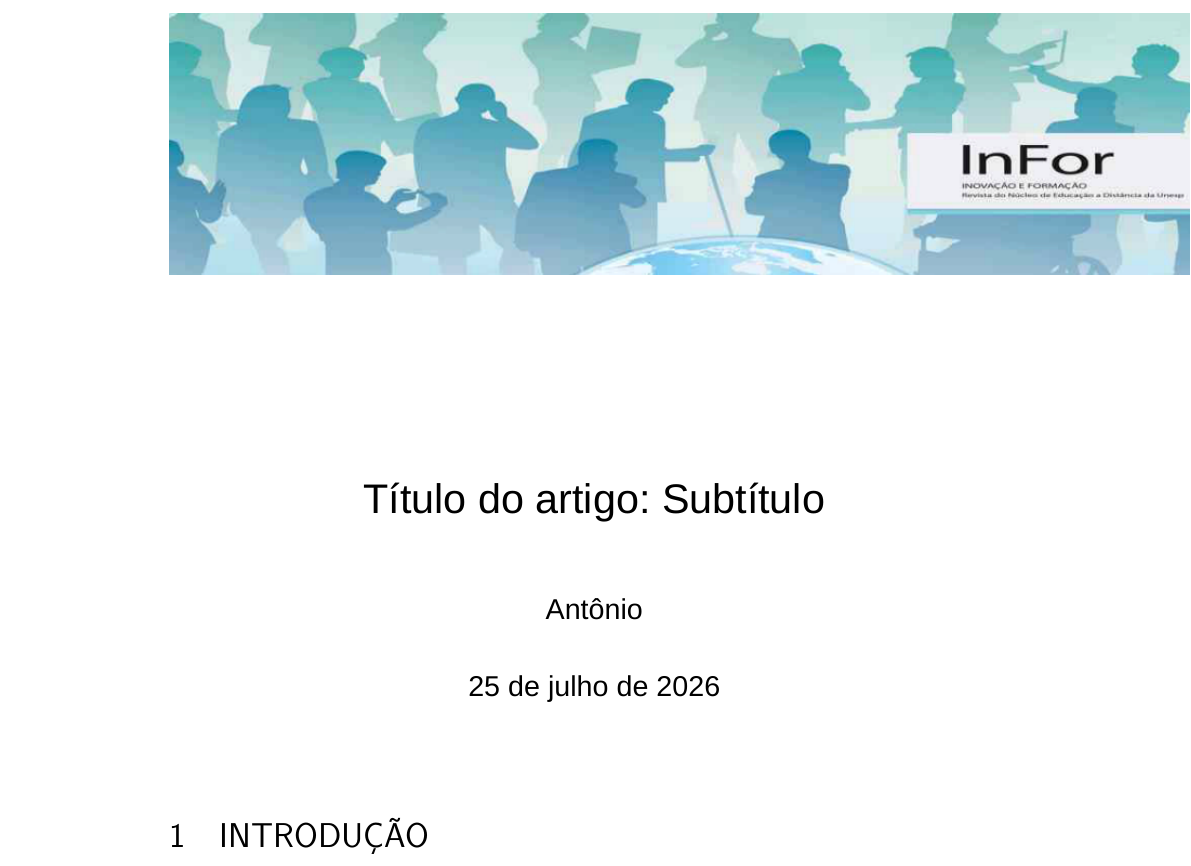
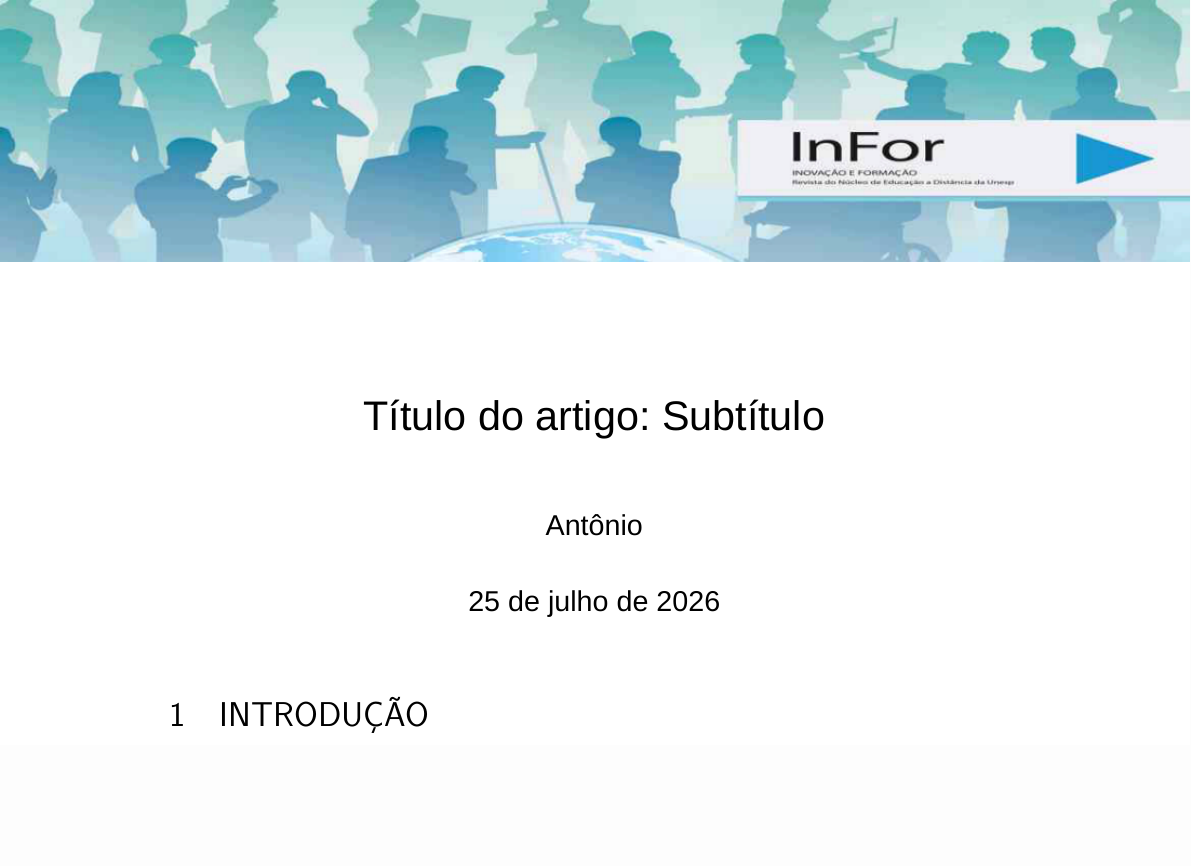
Before and after one commit to wagnermarques/artigo-revinfor, a LaTeX document (artigos/artigo_modelo_revista_infor/main.tex, which reads common-shared/cls/Article_Class_RevInfor.cls): part of page 1 of 2, cut so that both start at the same text, the shorter picture padded with empty space. Compiled offline with XeLaTeX; a missing font is replaced by an installed copy or a similar font.

Commit message:
Ajusta margens do banner no top da primeira pagina

```diff
--- a/artigos/artigo_modelo_revista_infor/main.tex
+++ b/artigos/artigo_modelo_revista_infor/main.tex
@@ -9,17 +9,11 @@
 \local{Brasil}
 \data{\today}
 
+% Banner de cabeçalho da Revista InFor, colado ao topo e às laterais do papel
+% (full-bleed, margem zero). Impresso automaticamente acima do título.
+\cabecalhoRevInfor{cabecalho-img-revistainfor.png}
+
 \begin{document}
-
-% Header Image from shared folder
-\begin{figure}[!t]
-    \centering
-    \includegraphics[width=\paperwidth]{cabecalho-img-revistainfor.png}
-    \label{fig:header-image}
-\end{figure}
-
-\setlength{\headheight}{2cm}
-\addtolength{\topmargin}{-2cm}
 
 \textual
 
--- a/common-shared/cls/Article_Class_RevInfor.cls
+++ b/common-shared/cls/Article_Class_RevInfor.cls
@@ -87,6 +87,11 @@
 % Cria hiperlinks clicáveis (sumário, citações, URLs) no PDF gerado.
 \RequirePackage{hyperref}
 
+% Permite desenhar em coordenadas absolutas do papel (usado no banner de
+% cabeçalho full-bleed, colado às bordas da folha). Fornece \AddToShipoutPictureBG
+% e \AtPageUpperLeft.
+\RequirePackage{eso-pic}
+
 
 % Tabelas com traços horizontais profissionais (\toprule, \midrule, \bottomrule).
 % Manual: https://linorg.usp.br/CTAN/macros/latex/contrib/booktabs/booktabs.pdf
@@ -169,6 +174,46 @@
 \renewcommand{\maketitlehookb}{%
     \ifcsname theforeigntitle\endcsname
         \LARGE\center\textit{\theforeigntitle}%
+    \fi
+}
+
+% ---------------------------------------------------------------------------
+%  Banner de cabeçalho da revista (full-bleed / margem zero)
+% ---------------------------------------------------------------------------
+% A Revista InFor imprime, no topo da primeira página, uma faixa (banner) com
+% a identidade visual da revista. Aqui o banner é colado às bordas SUPERIOR e
+% LATERAIS do papel, SEM nenhuma margem (full-bleed), e o título do artigo passa
+% a fluir logo abaixo dele.
+%
+% COMO USAR (no preâmbulo do main.tex, junto de \titulo{}, \autor{}, ...):
+%     \cabecalhoRevInfor{cabecalho-img-revistainfor.png}
+% O arquivo é procurado nos diretórios de \graphicspath. Se \cabecalhoRevInfor
+% NÃO for chamado, nenhum banner é impresso (comportamento neutro).
+
+% Guarda o nome do arquivo de imagem do banner (vazio = sem banner).
+\newcommand{\@cabecalhoRevInforImg}{}
+% Setter usado no preâmbulo para escolher a imagem do banner.
+\newcommand{\cabecalhoRevInfor}[1]{\renewcommand{\@cabecalhoRevInforImg}{#1}}
+
+% O gancho \maketitlehooka é executado pelo memoir DENTRO do \maketitle, em modo
+% vertical, ANTES do título — o lugar exato para o banner nascer acima do título.
+\renewcommand{\maketitlehooka}{%
+    \ifx\@cabecalhoRevInforImg\empty\else
+        % (1) Desenha a imagem no canto SUPERIOR-ESQUERDO do papel, em largura
+        %     total, apenas nesta página (o '*' restringe à página corrente).
+        %     \raisebox{-\height} baixa a imagem para que seu TOPO encoste na
+        %     borda superior da folha (margem zero no topo). width=\paperwidth
+        %     faz a imagem ir de uma borda lateral à outra (margem zero nas laterais).
+        \AddToShipoutPictureBG*{%
+            \AtPageUpperLeft{\raisebox{-\height}{%
+                \includegraphics[width=\paperwidth]{\@cabecalhoRevInforImg}}}%
+        }%
+        % (2) O desenho acima é uma camada de fundo e NÃO ocupa espaço no texto.
+        %     Reservamos aqui a altura do banner que ultrapassa a margem superior,
+        %     empurrando o título para baixo do banner (sem sobreposição).
+        \settoheight{\@tempdima}{%
+            \includegraphics[width=\paperwidth]{\@cabecalhoRevInforImg}}%
+        \vspace*{\dimexpr\@tempdima-1in-\topmargin-\headheight-\headsep\relax}%
     \fi
 }
 
```
Also changed, not shown: artigos/artigo_curso_defectologia_vigostky/main.tex (+11 -3 lines), 2 other files.
